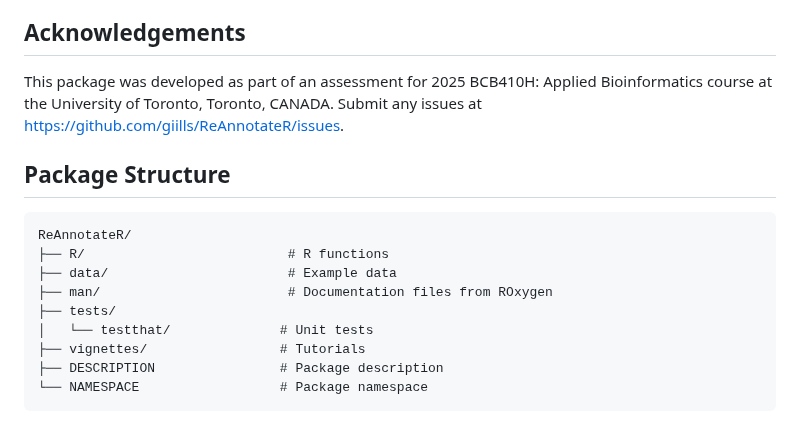
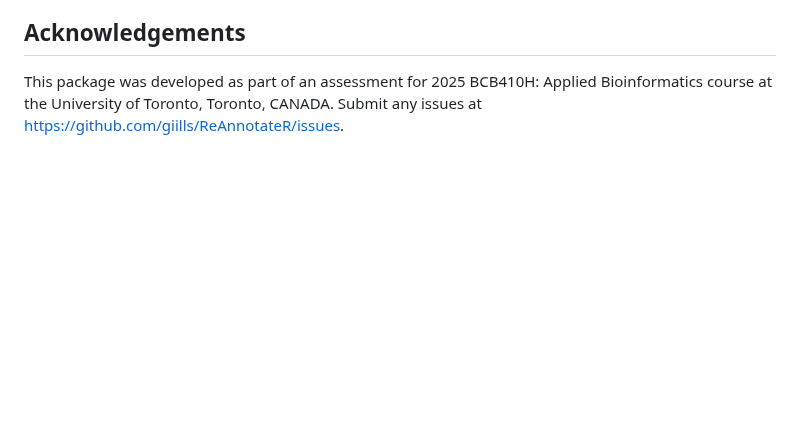
Before and after one commit to giills/ReAnnotateR, a Markdown page: README.md, the part around the change. Drawn GitHub-style; blank space fills up the shorter version.

````diff
--- a/README.md
+++ b/README.md
@@ -90,16 +90,3 @@ R Core Team (2023). R: A language and environment for statistical computing. R F
 ## Acknowledgements
 
 This package was developed as part of an assessment for 2025 BCB410H: Applied Bioinformatics course at the University of Toronto, Toronto, CANADA. Submit any issues at https://github.com/giills/ReAnnotateR/issues.
-
-## Package Structure
-```
-ReAnnotateR/
-├── R/                          # R functions
-├── data/                       # Example data
-├── man/                        # Documentation files from ROxygen
-├── tests/
-│   └── testthat/              # Unit tests
-├── vignettes/                 # Tutorials
-├── DESCRIPTION                # Package description
-└── NAMESPACE                  # Package namespace
-```
````
